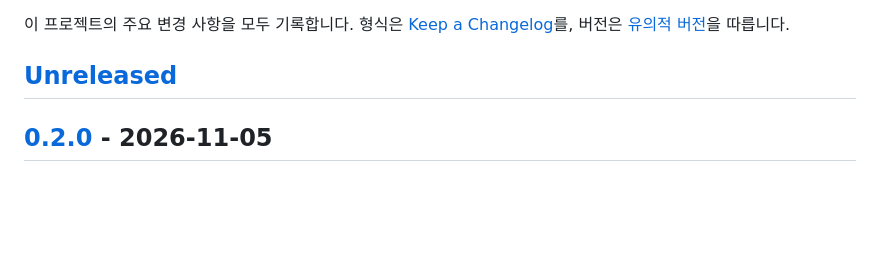
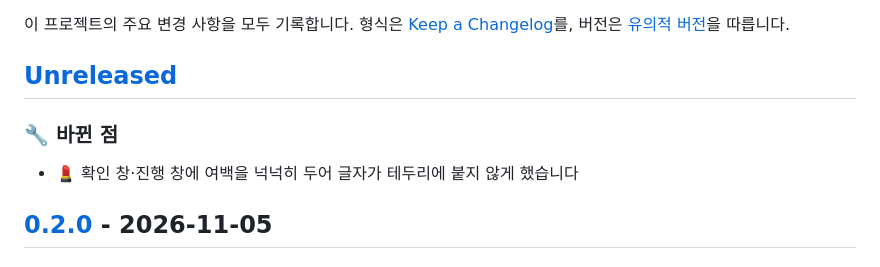
Before and after one commit to lmg6983-dotcom/image_whitespace_killer, a Markdown page: CHANGELOG.md, the part around the change. GitHub-like rendering; blank space fills up the shorter version.

```diff
--- a/CHANGELOG.md
+++ b/CHANGELOG.md
@@ -4,6 +4,10 @@
 형식은 [Keep a Changelog](https://keepachangelog.com/ko/1.1.0/)를, 버전은 [유의적 버전](https://semver.org/lang/ko/)을 따릅니다.
 
 ## [Unreleased]
+
+### 🔧 바뀐 점
+
+- 💄 확인 창·진행 창에 여백을 넉넉히 두어 글자가 테두리에 붙지 않게 했습니다
 
 ## [0.2.0] - 2026-11-05
 
```
Also changed, not shown: README.md (+22 -1 lines), docs/before-after.png (added), docs/screenshot-confirm.png (added), docs/screenshot-done.png (added), docs/screenshot.png.
